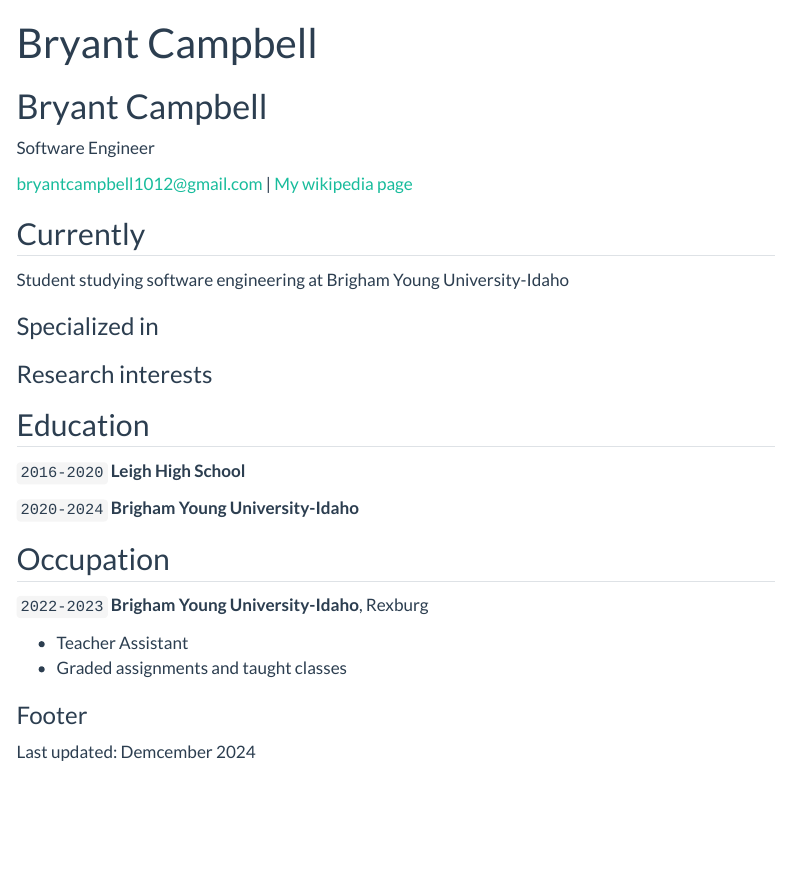
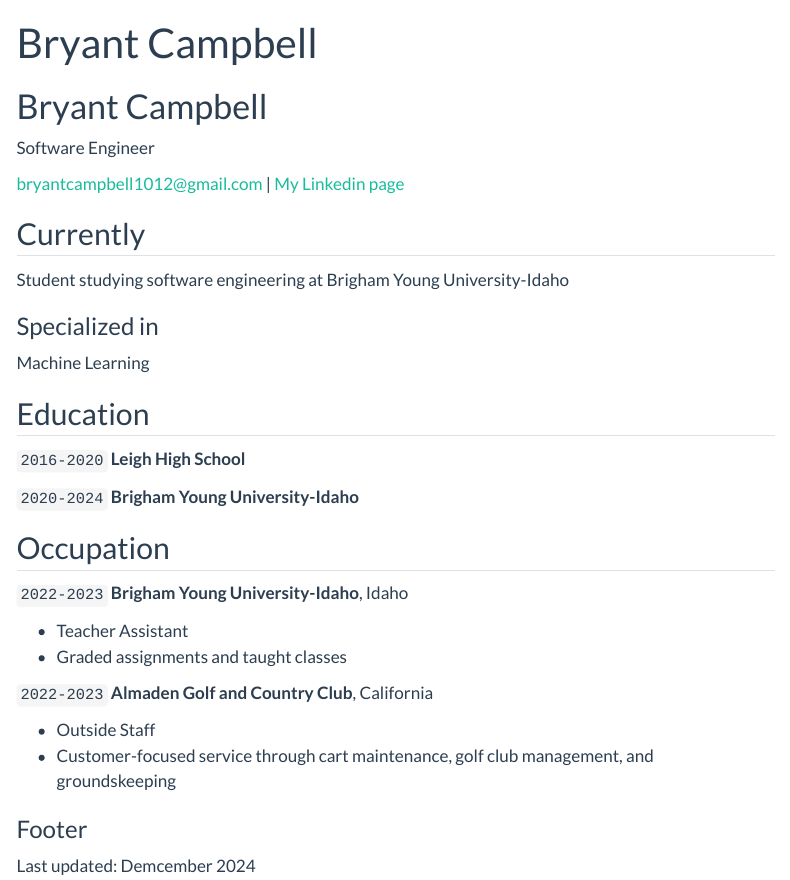
Before and after one commit to bryantcampbell1/bryantcampbell1.github.io, a Quarto document (resume.qmd): the page in a window 1100 px wide, from its top. Rendered offline with R 4.5, knitr and Pandoc in place of Quarto, with nearby package versions; menus at the side of the page are left out.

Commit message:
resume update

```diff
--- a/resume.qmd
+++ b/resume.qmd
@@ -7,7 +7,7 @@
 
 <div id="webaddress">
 <a href="bryantcampbell1012@gmail.com">bryantcampbell1012@gmail.com</a>
-| <a href="http://en.wikipedia.org/wiki/Isaac_Newton">My wikipedia page</a>
+| <a href="https://www.linkedin.com/in/bryant-campbell-934833231/">My Linkedin page</a>
 </div>
 
 
@@ -17,9 +17,9 @@
 
 ### Specialized in
 
+Machine Learning
 
-
-### Research interests
+<!-- ### Research interests -->
 
 
 
@@ -64,11 +64,16 @@
 ## Occupation
 
 `2022-2023`
-__Brigham Young University-Idaho__, Rexburg
+__Brigham Young University-Idaho__, Idaho
 
 - Teacher Assistant
 - Graded assignments and taught classes
 
+`2022-2023`
+__Almaden Golf and Country Club__, California
+
+- Outside Staff
+- Customer-focused service through cart maintenance, golf club management, and groundskeeping
 
 ### Footer
 
```
